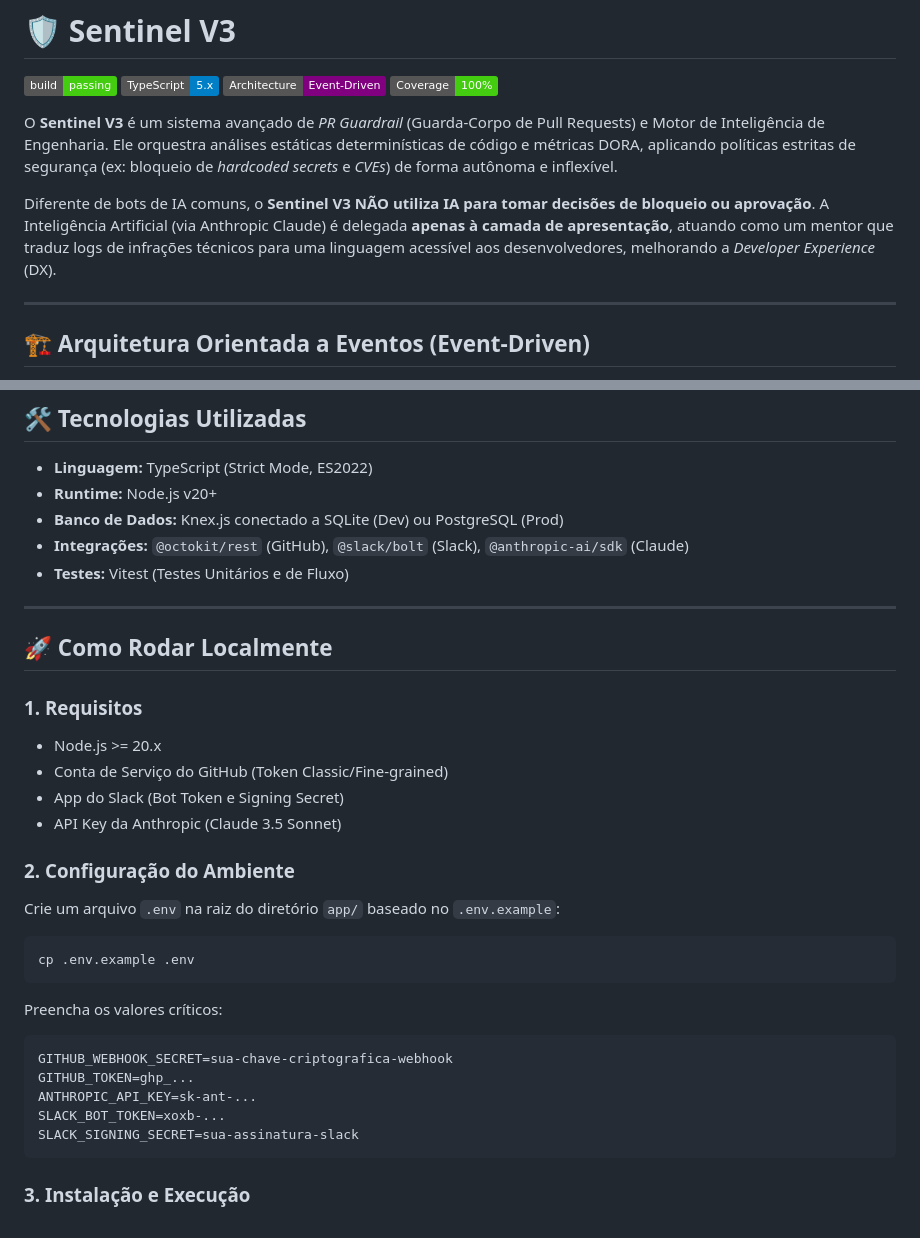
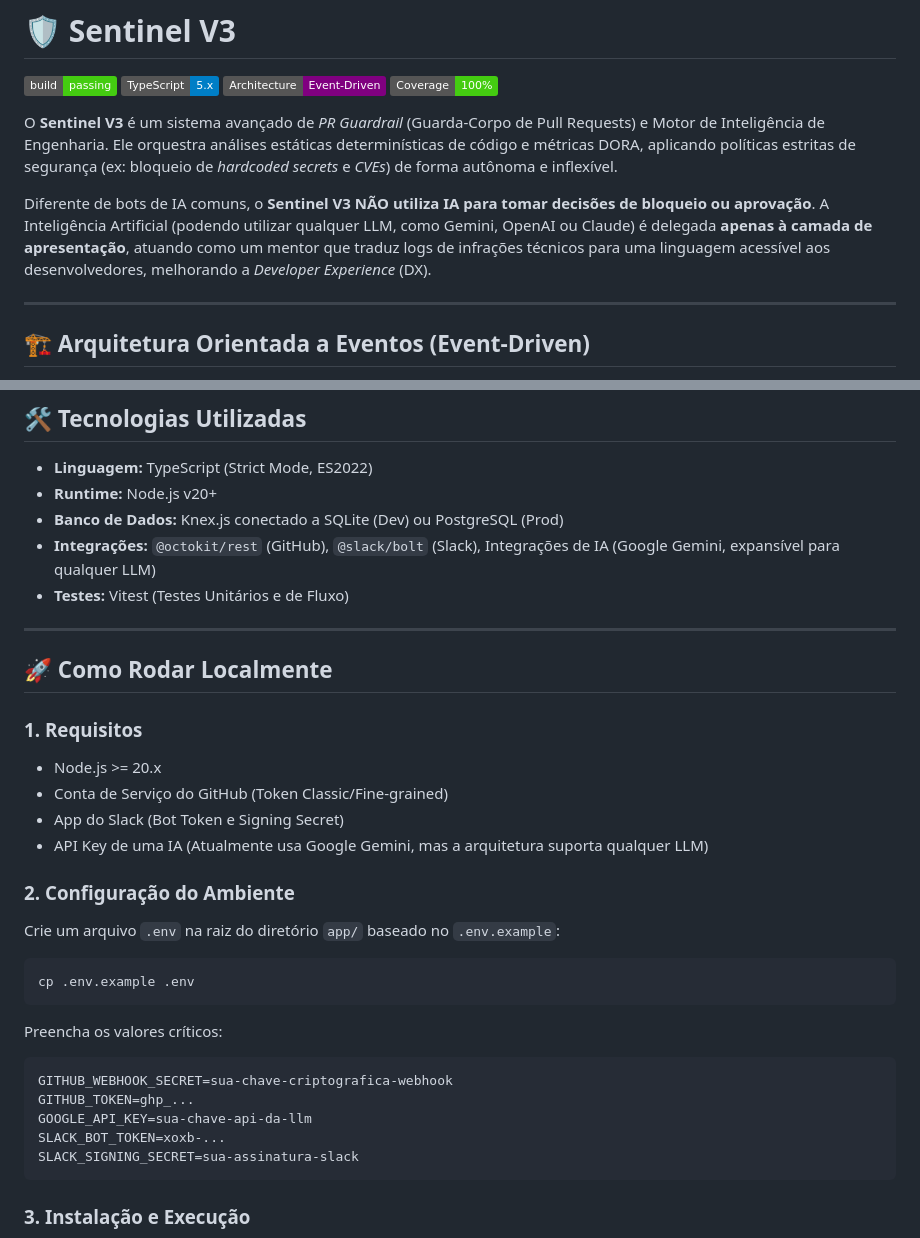
Before and after one commit to LorranOliveiraD/sentinel, a Markdown page: README.md, 2 parts joined by grey strips. Rendered like a GitHub page; badges without logos.

Commit message:
docs: update AI requirements to use any LLM

````diff
--- a/README.md
+++ b/README.md
@@ -7,7 +7,7 @@
 
 O **Sentinel V3** é um sistema avançado de *PR Guardrail* (Guarda-Corpo de Pull Requests) e Motor de Inteligência de Engenharia. Ele orquestra análises estáticas determinísticas de código e métricas DORA, aplicando políticas estritas de segurança (ex: bloqueio de *hardcoded secrets* e *CVEs*) de forma autônoma e inflexível.
 
-Diferente de bots de IA comuns, o **Sentinel V3 NÃO utiliza IA para tomar decisões de bloqueio ou aprovação**. A Inteligência Artificial (via Anthropic Claude) é delegada **apenas à camada de apresentação**, atuando como um mentor que traduz logs de infrações técnicos para uma linguagem acessível aos desenvolvedores, melhorando a *Developer Experience* (DX).
+Diferente de bots de IA comuns, o **Sentinel V3 NÃO utiliza IA para tomar decisões de bloqueio ou aprovação**. A Inteligência Artificial (podendo utilizar qualquer LLM, como Gemini, OpenAI ou Claude) é delegada **apenas à camada de apresentação**, atuando como um mentor que traduz logs de infrações técnicos para uma linguagem acessível aos desenvolvedores, melhorando a *Developer Experience* (DX).
 
 ---
 
@@ -66,7 +66,7 @@ Cada PR recebe um *Risk Score* de 0 a 100.
 - **Linguagem:** TypeScript (Strict Mode, ES2022)
 - **Runtime:** Node.js v20+
 - **Banco de Dados:** Knex.js conectado a SQLite (Dev) ou PostgreSQL (Prod)
-- **Integrações:** `@octokit/rest` (GitHub), `@slack/bolt` (Slack), `@anthropic-ai/sdk` (Claude)
+- **Integrações:** `@octokit/rest` (GitHub), `@slack/bolt` (Slack), Integrações de IA (Google Gemini, expansível para qualquer LLM)
 - **Testes:** Vitest (Testes Unitários e de Fluxo)
 
 ---
@@ -77,7 +77,7 @@ Cada PR recebe um *Risk Score* de 0 a 100.
 - Node.js >= 20.x
 - Conta de Serviço do GitHub (Token Classic/Fine-grained)
 - App do Slack (Bot Token e Signing Secret)
-- API Key da Anthropic (Claude 3.5 Sonnet)
+- API Key de uma IA (Atualmente usa Google Gemini, mas a arquitetura suporta qualquer LLM)
 
 ### 2. Configuração do Ambiente
 Crie um arquivo `.env` na raiz do diretório `app/` baseado no `.env.example`:
@@ -90,7 +90,7 @@ Preencha os valores críticos:
 ```env
 GITHUB_WEBHOOK_SECRET=sua-chave-criptografica-webhook
 GITHUB_TOKEN=ghp_...
-ANTHROPIC_API_KEY=sk-ant-...
+GOOGLE_API_KEY=sua-chave-api-da-llm
 SLACK_BOT_TOKEN=xoxb-...
 SLACK_SIGNING_SECRET=sua-assinatura-slack
 ```
````
Also changed, not shown: other parts of README.md (+1 -1 lines).
